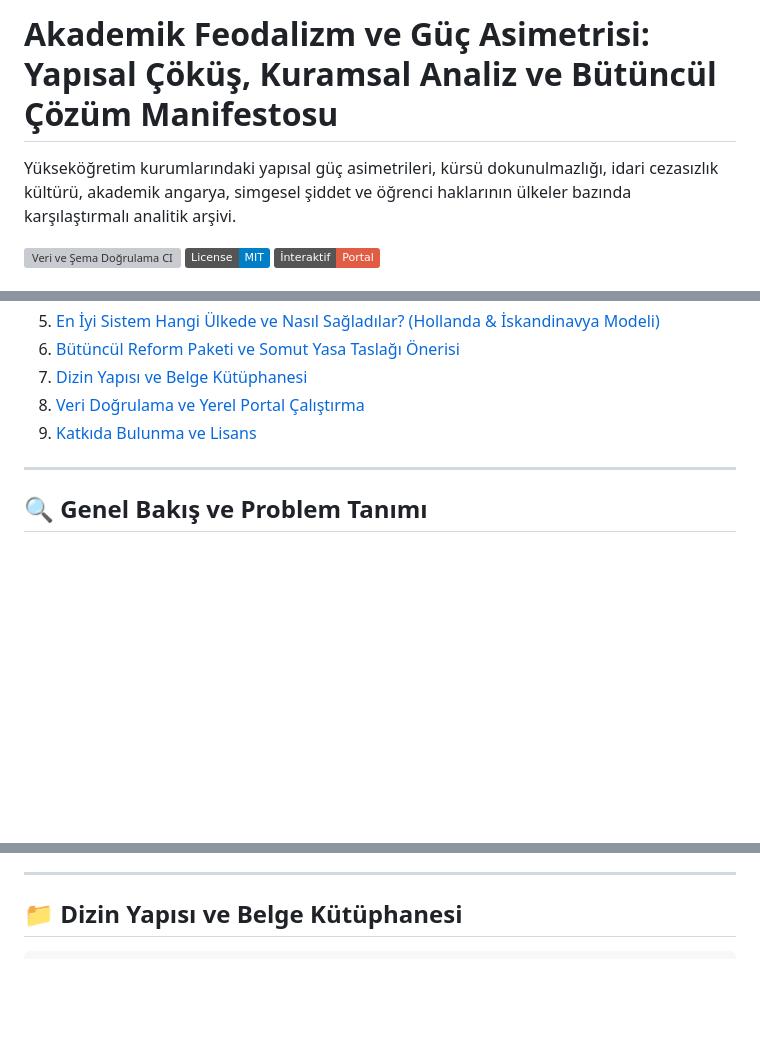
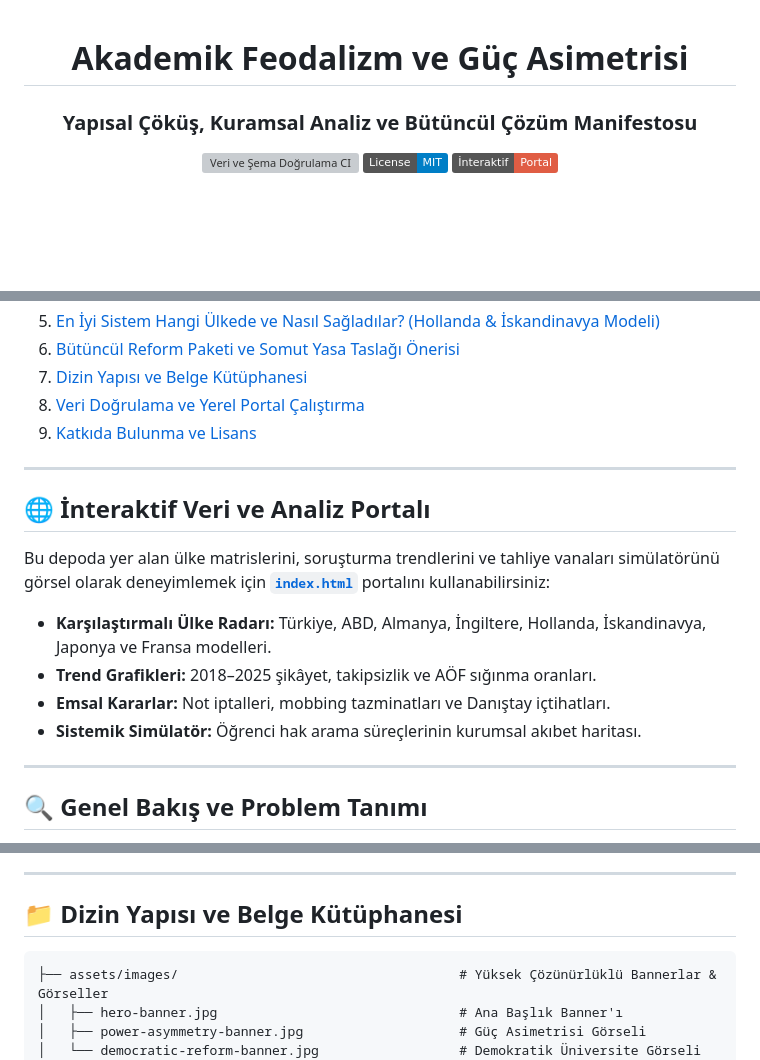
Before and after one commit to arch-yunus/akademik-feodalizm, a Markdown page: README.md, 3 parts joined by grey strips. Rendered like a GitHub page; badges without logos; blank space fills up the shorter version; grey boxes are pictures that could not be loaded.

Commit message:
feat(assets): 3 adet yuksek cozunurluklu banner gorseli eklendi ve README/index.html'e entegre edildi

````diff
--- a/README.md
+++ b/README.md
@@ -1,6 +1,7 @@
-# Akademik Feodalizm ve Güç Asimetrisi: Yapısal Çöküş, Kuramsal Analiz ve Bütüncül Çözüm Manifestosu
+<div align="center">
 
-Yükseköğretim kurumlarındaki yapısal güç asimetrileri, kürsü dokunulmazlığı, idari cezasızlık kültürü, akademik angarya, simgesel şiddet ve öğrenci haklarının ülkeler bazında karşılaştırmalı analitik arşivi.
+# Akademik Feodalizm ve Güç Asimetrisi
+### Yapısal Çöküş, Kuramsal Analiz ve Bütüncül Çözüm Manifestosu
 
 [![Veri ve Şema Doğrulama CI](https://github.com/arch-yunus/akademik-feodalizm/actions/workflows/validate.yml/badge.svg)](https://github.com/arch-yunus/akademik-feodalizm/actions/workflows/validate.yml)
 [![License: MIT](https://img.shields.io/badge/License-MIT-blue.svg)](LICENSE)
@@ -23,6 +30,17 @@ Yükseköğretim kurumlarındaki yapısal güç asimetrileri, kürsü dokunulmaz
 7. [Dizin Yapısı ve Belge Kütüphanesi](#-dizin-yapısı-ve-belge-kütüphanesi)
 8. [Veri Doğrulama ve Yerel Portal Çalıştırma](#-veri-doğrulama-ve-yerel-portal-çalıştırma)
 9. [Katkıda Bulunma ve Lisans](#-katkıda-bulunma-ve-lisans)
+
+---
+
+## 🌐 İnteraktif Veri ve Analiz Portalı
+
+Bu depoda yer alan ülke matrislerini, soruşturma trendlerini ve tahliye vanaları simülatörünü görsel olarak deneyimlemek için **[`index.html`](index.html)** portalını kullanabilirsiniz:
+
+- **Karşılaştırmalı Ülke Radarı:** Türkiye, ABD, Almanya, İngiltere, Hollanda, İskandinavya, Japonya ve Fransa modelleri.
+- **Trend Grafikleri:** 2018–2025 şikâyet, takipsizlik ve AÖF sığınma oranları.
+- **Emsal Kararlar:** Not iptalleri, mobbing tazminatları ve Danıştay içtihatları.
+- **Sistemik Simülatör:** Öğrenci hak arama süreçlerinin kurumsal akıbet haritası.
 
 ---
 
@@ -238,6 +268,10 @@ Türkiye yükseköğretim sistemindeki feodal tahakkümü sona erdirmek için ge
 ## 📁 Dizin Yapısı ve Belge Kütüphanesi
 
 ```text
+├── assets/images/                                    # Yüksek Çözünürlüklü Bannerlar & Görseller
+│   ├── hero-banner.jpg                               # Ana Başlık Banner'ı
+│   ├── power-asymmetry-banner.jpg                    # Güç Asimetrisi Görseli
+│   └── democratic-reform-banner.jpg                  # Demokratik Üniversite Görseli
 ├── index.html                                        # İnteraktif Web Portalı & Veri Görselleştirme
 ├── KATKI.md                                          # Katkı Kılavuzu ve Araştırma Etiği
 ├── LICENSE                                           # MIT Lisansı
````
Also changed, not shown: other parts of README.md (+19 -1 lines), assets/images/hero-banner.jpg (added), assets/images/power-asymmetry-banner.jpg (added), 2 other files.
